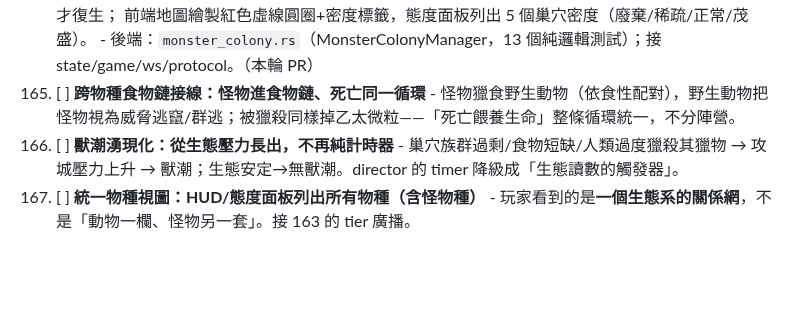
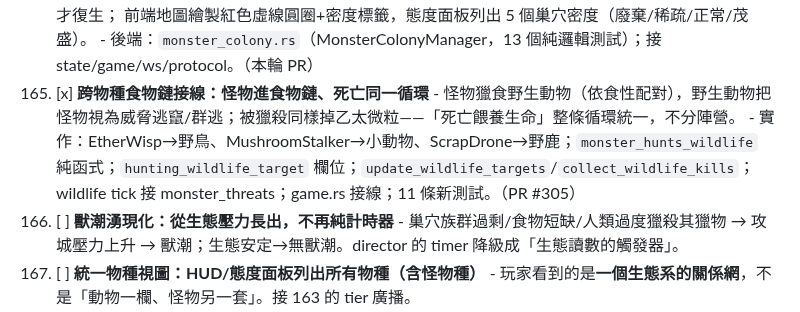
Before and after one commit to ShihShihDer/ButFun, a Markdown page: docs/ROADMAP.md, the part around the change. Drawn GitHub-style; blank space fills up the shorter version.

Commit message:
docs: 打勾 ROADMAP 165 跨物種食物鏈接線（PR #305）
Co-Authored-By: Claude Sonnet 4.6 <noreply@anthropic.com>

```diff
--- a/docs/ROADMAP.md
+++ b/docs/ROADMAP.md
@@ -1337,8 +1337,9 @@ D-3. ✅ **小地圖導航**（PR #71）
       玩家附近擊殺同種怪 → 族群-1；巢穴歸零廣播「清剿一空」，並延長 3× 冷卻才復生；
       前端地圖繪製紅色虛線圓圈+密度標籤，態度面板列出 5 個巢穴密度（廢棄/稀疏/正常/茂盛）。
     - 後端：`monster_colony.rs`（MonsterColonyManager，13 個純邏輯測試）；接 state/game/ws/protocol。（本輪 PR）
-165. [ ] **跨物種食物鏈接線：怪物進食物鏈、死亡同一循環**
+165. [x] **跨物種食物鏈接線：怪物進食物鏈、死亡同一循環**
     - 怪物獵食野生動物（依食性配對），野生動物把怪物視為威脅逃竄/群逃；被獵殺同樣掉乙太微粒——「死亡餵養生命」整條循環統一，不分陣營。
+    - 實作：EtherWisp→野鳥、MushroomStalker→小動物、ScrapDrone→野鹿；`monster_hunts_wildlife` 純函式；`hunting_wildlife_target` 欄位；`update_wildlife_targets`/`collect_wildlife_kills`；wildlife tick 接 monster_threats；game.rs 接線；11 條新測試。（PR #305）
 166. [ ] **獸潮湧現化：從生態壓力長出，不再純計時器**
     - 巢穴族群過剩/食物短缺/人類過度獵殺其獵物 → 攻城壓力上升 → 獸潮；生態安定→無獸潮。director 的 timer 降級成「生態讀數的觸發器」。
 167. [ ] **統一物種視圖：HUD/態度面板列出所有物種（含怪物種）**
```
